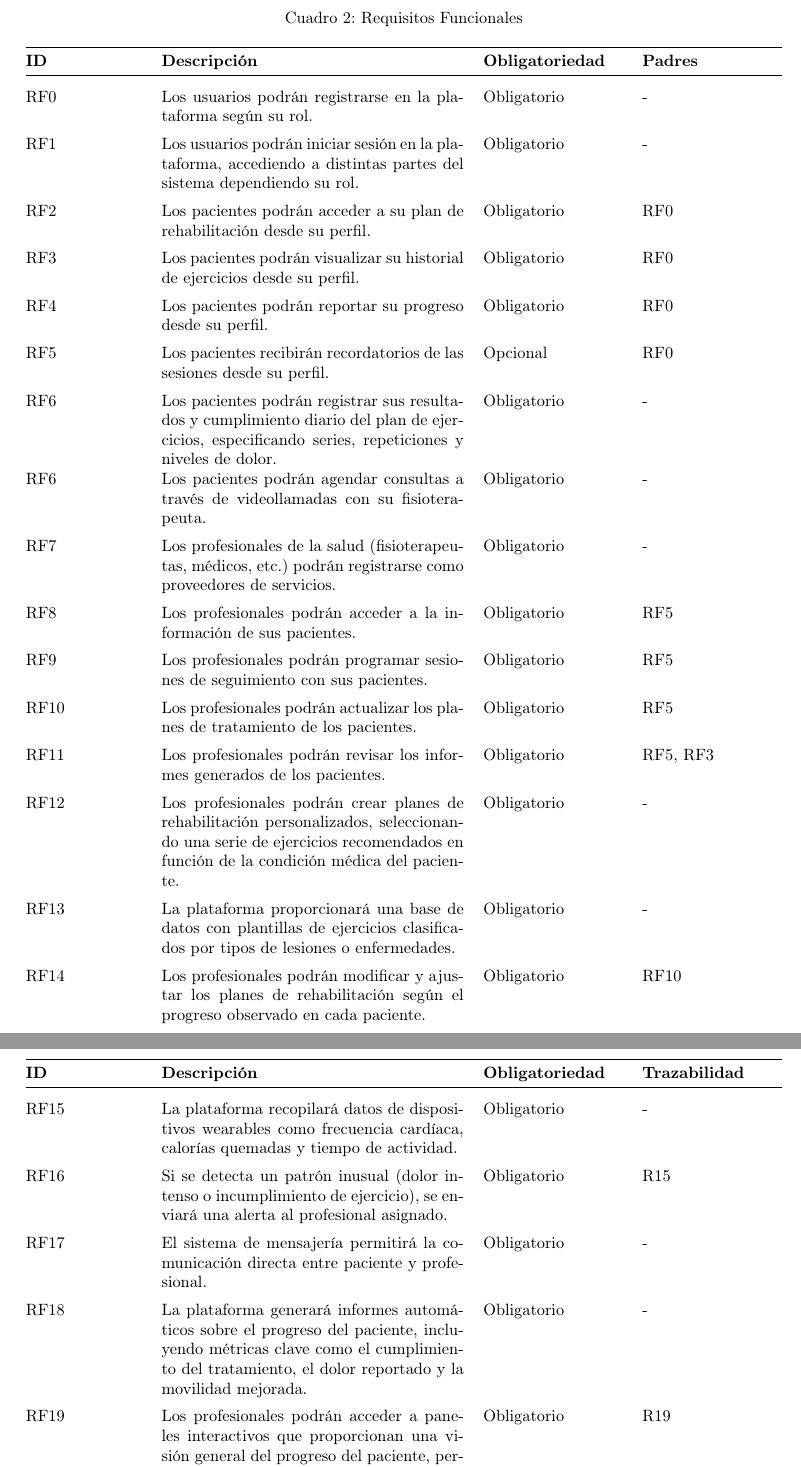
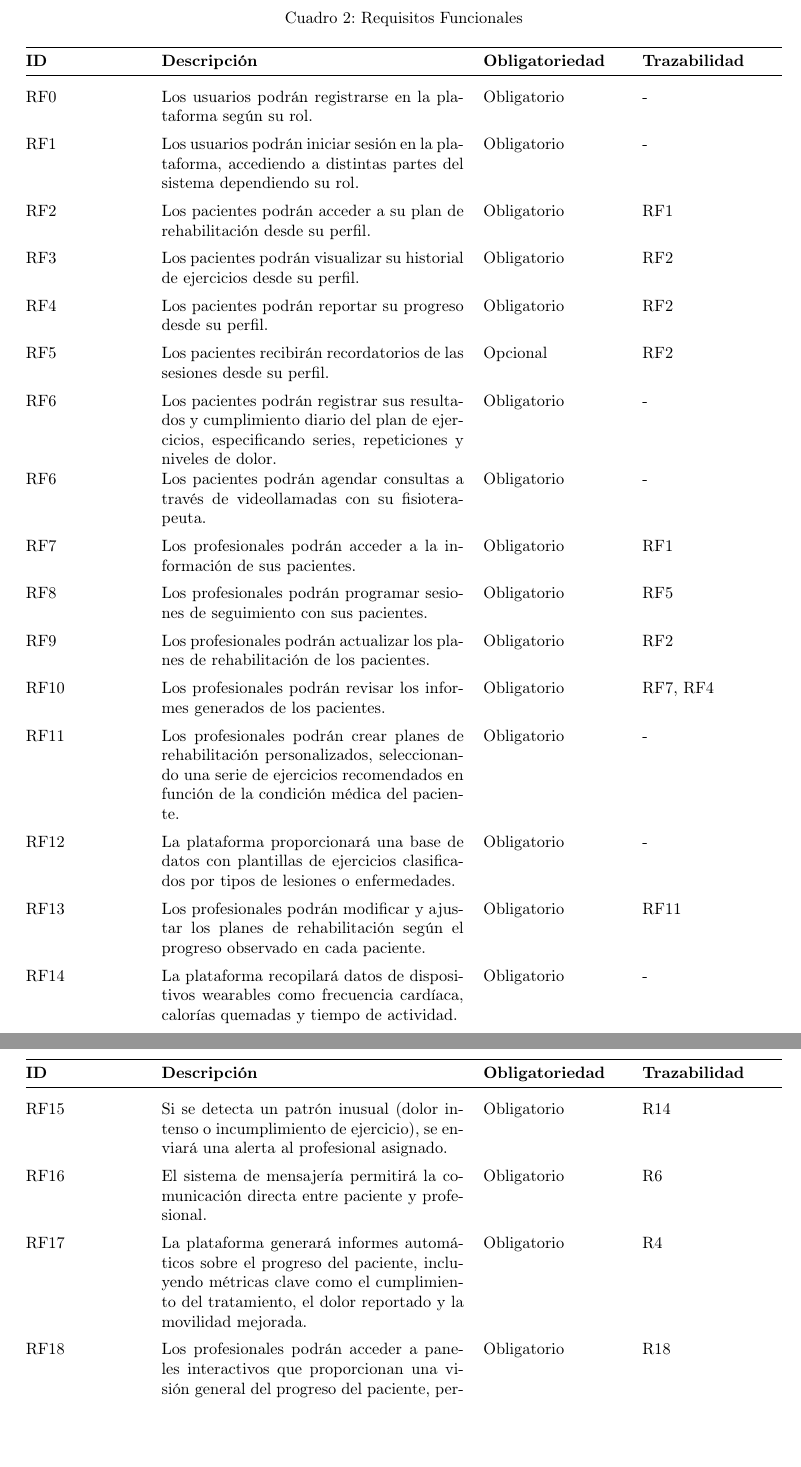
Before and after one commit to Organizacion-basada-en-componentes/ingenieria_web, a LaTeX document (doc/requisitos/main.tex): two parts of pages 4 and 5 of 6, joined at a grey line, cut so that both start at the same text, the shorter picture padded with empty space. Compiled offline with pdfLaTeX.

Commit message:
Mejora de presentación para entregar el draft 1

```diff
--- a/doc/requisitos/main.tex
+++ b/doc/requisitos/main.tex
@@ -149,7 +149,7 @@
 \begin{longtable}{@{} p{2.5cm} p{6.5cm} p{3cm} p{3cm} @{}}
 	\caption{Requisitos Funcionales}\\
 	\toprule
-	\textbf{ID} & \textbf{Descripción} & \textbf{Obligatoriedad} & \textbf{Padres} \\
+	\textbf{ID} & \textbf{Descripción} & \textbf{Obligatoriedad} & \textbf{Trazabilidad} \\
 	\midrule
 	\endfirsthead
 
@@ -163,26 +163,24 @@
 	\addlinespace \stepcounter{requisitosFuncionales}
 	RF\therequisitosFuncionales & Los usuarios podrán iniciar sesión en la plataforma, accediendo a distintas partes del sistema dependiendo su rol. & Obligatorio & - \\
 	\addlinespace \stepcounter{requisitosFuncionales}
-	RF\therequisitosFuncionales & Los pacientes podrán acceder a su plan de rehabilitación desde su perfil. & Obligatorio & RF0\\
+	RF\therequisitosFuncionales & Los pacientes podrán acceder a su plan de rehabilitación desde su perfil. & Obligatorio & RF1\\
 	\addlinespace \stepcounter{requisitosFuncionales}
-	RF\therequisitosFuncionales & Los pacientes podrán visualizar su historial de ejercicios desde su perfil. & Obligatorio & RF0 \\
+	RF\therequisitosFuncionales & Los pacientes podrán visualizar su historial de ejercicios desde su perfil. & Obligatorio & RF2 \\
 	\addlinespace \stepcounter{requisitosFuncionales}
-	RF\therequisitosFuncionales & Los pacientes podrán reportar su progreso desde su perfil. & Obligatorio & RF0 \\
+	RF\therequisitosFuncionales & Los pacientes podrán reportar su progreso desde su perfil. & Obligatorio & RF2 \\
 	\addlinespace \stepcounter{requisitosFuncionales}
-	RF\therequisitosFuncionales & Los pacientes recibirán recordatorios de las sesiones desde su perfil. & Opcional & RF0 \\
+	RF\therequisitosFuncionales & Los pacientes recibirán recordatorios de las sesiones desde su perfil. & Opcional & RF2 \\
 	\addlinespace \stepcounter{requisitosFuncionales}
 	RF\therequisitosFuncionales & Los pacientes podrán registrar sus resultados y cumplimiento diario del plan de ejercicios, especificando series, repeticiones y niveles de dolor. & Obligatorio & - \\
 	RF\therequisitosFuncionales & Los pacientes podrán agendar consultas a través de videollamadas con su fisioterapeuta. & Obligatorio & - \\
 	\addlinespace \stepcounter{requisitosFuncionales}
-	RF\therequisitosFuncionales & Los profesionales de la salud (fisioterapeutas, médicos, etc.) podrán registrarse como proveedores de servicios. & Obligatorio & - \\
-	\addlinespace \stepcounter{requisitosFuncionales}
-	RF\therequisitosFuncionales & Los profesionales podrán acceder a la información de sus pacientes. & Obligatorio & RF5 \\
+	RF\therequisitosFuncionales & Los profesionales podrán acceder a la información de sus pacientes. & Obligatorio & RF1 \\
 	\addlinespace \stepcounter{requisitosFuncionales}
 	RF\therequisitosFuncionales & Los profesionales podrán programar sesiones de seguimiento con sus pacientes. & Obligatorio & RF5 \\
 	\addlinespace \stepcounter{requisitosFuncionales}
-	RF\therequisitosFuncionales & Los profesionales podrán actualizar los planes de tratamiento de los pacientes. & Obligatorio & RF5 \\
+	RF\therequisitosFuncionales & Los profesionales podrán actualizar los planes de rehabilitación de los pacientes. & Obligatorio & RF2 \\
 	\addlinespace \stepcounter{requisitosFuncionales}
-	RF\therequisitosFuncionales & Los profesionales podrán revisar los informes generados de los pacientes. & Obligatorio & RF5, RF3\\
+	RF\therequisitosFuncionales & Los profesionales podrán revisar los informes generados de los pacientes. & Obligatorio & RF7, RF4\\
 	\addlinespace \stepcounter{requisitosFuncionales}
 
 
@@ -192,17 +190,17 @@
 	RF\therequisitosFuncionales & La plataforma proporcionará una base de datos con plantillas de ejercicios clasificados por tipos de lesiones o enfermedades. & Obligatorio & - \\
 	\addlinespace \stepcounter{requisitosFuncionales}
 
-	RF\therequisitosFuncionales & Los profesionales podrán modificar y ajustar los planes de rehabilitación según el progreso observado en cada paciente. & Obligatorio & RF10 \\
+	RF\therequisitosFuncionales & Los profesionales podrán modificar y ajustar los planes de rehabilitación según el progreso observado en cada paciente. & Obligatorio & RF11 \\
 	\addlinespace \stepcounter{requisitosFuncionales}
 	RF\therequisitosFuncionales & La plataforma recopilará datos de dispositivos wearables como frecuencia cardíaca, calorías quemadas y tiempo de actividad. & Obligatorio & - \\
 	\addlinespace \stepcounter{requisitosFuncionales}
-	RF\therequisitosFuncionales & Si se detecta un patrón inusual (dolor intenso o incumplimiento de ejercicio), se enviará una alerta al profesional asignado. & Obligatorio & R15 \\
+	RF\therequisitosFuncionales & Si se detecta un patrón inusual (dolor intenso o incumplimiento de ejercicio), se enviará una alerta al profesional asignado. & Obligatorio & R14 \\
 	\addlinespace \stepcounter{requisitosFuncionales}
-	RF\therequisitosFuncionales & El sistema de mensajería permitirá la comunicación directa entre paciente y profesional. & Obligatorio & - \\
+	RF\therequisitosFuncionales & El sistema de mensajería permitirá la comunicación directa entre paciente y profesional. & Obligatorio & R6 \\
 	\addlinespace \stepcounter{requisitosFuncionales}
-	RF\therequisitosFuncionales & La plataforma generará informes automáticos sobre el progreso del paciente, incluyendo métricas clave como el cumplimiento del tratamiento, el dolor reportado y la movilidad mejorada. & Obligatorio & - \\
+	RF\therequisitosFuncionales & La plataforma generará informes automáticos sobre el progreso del paciente, incluyendo métricas clave como el cumplimiento del tratamiento, el dolor reportado y la movilidad mejorada. & Obligatorio & R4 \\
 	\addlinespace \stepcounter{requisitosFuncionales}
-	RF\therequisitosFuncionales & Los profesionales podrán acceder a paneles interactivos que proporcionan una visión general del progreso del paciente, permitiendo ajustes rápidos en el tratamiento si es necesario. & Obligatorio & R19 \\
+	RF\therequisitosFuncionales & Los profesionales podrán acceder a paneles interactivos que proporcionan una visión general del progreso del paciente, permitiendo ajustes rápidos en el tratamiento si es necesario. & Obligatorio & R18 \\
 	\bottomrule
 \end{longtable}
 
```
Also changed, not shown: doc/requisitos/main.pdf, doc/requisitos/main.tex (4 more changed lines), 2 other files.
